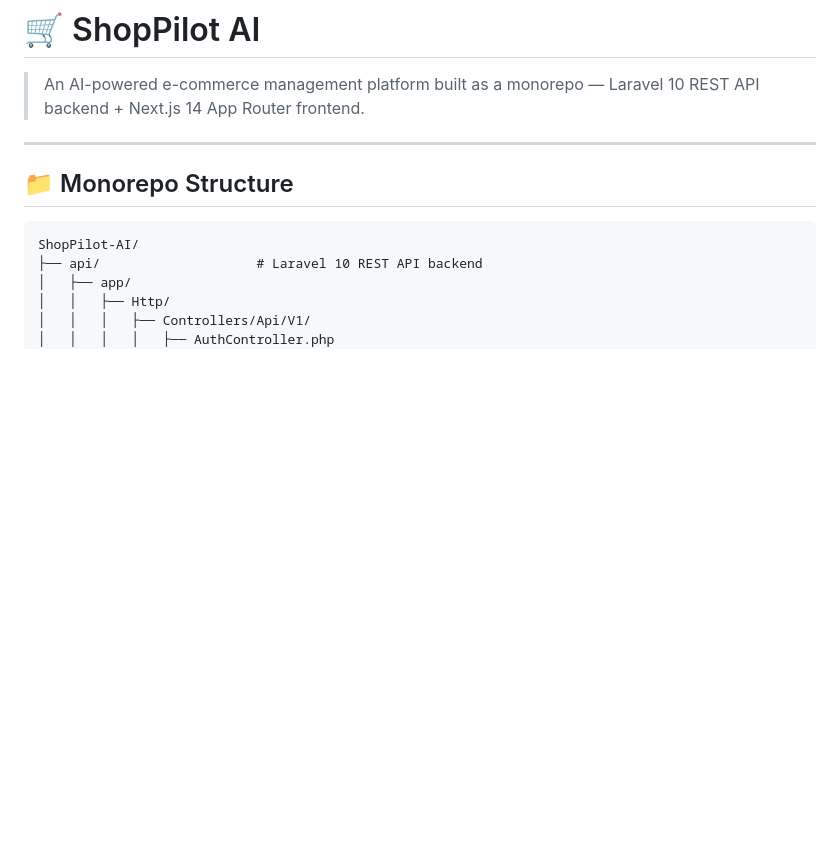
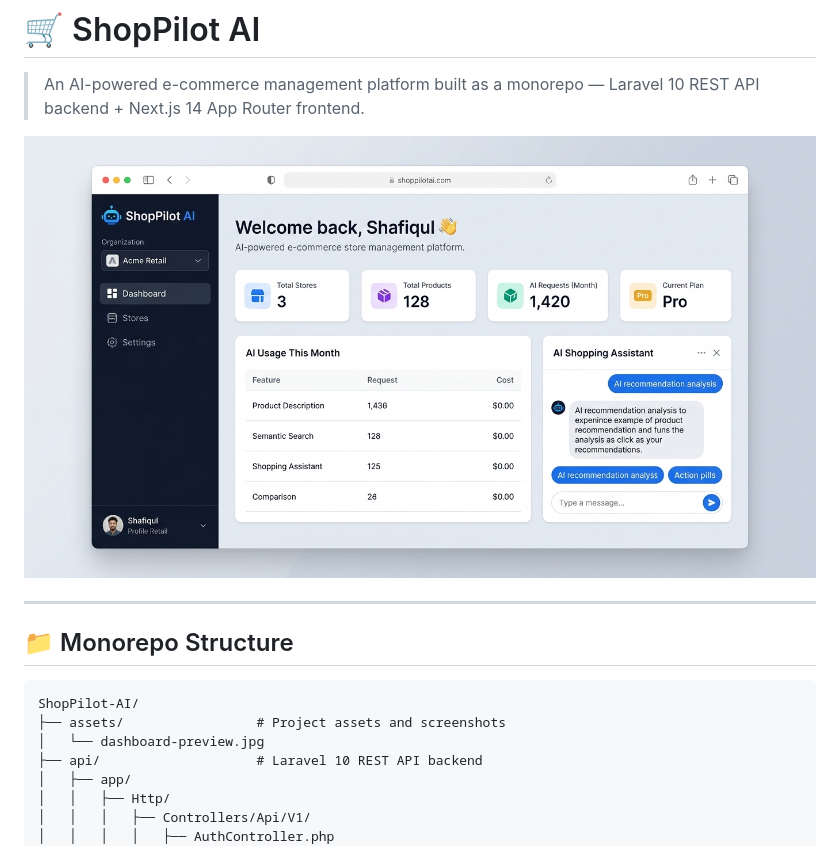
Before and after one commit to ShafiulAlamDev/ShopPilot-AI, a Markdown page: README.md, the part around the change. Drawn GitHub-style; pictures changed too: assets/dashboard-preview.jpg (added); blank space fills up the shorter version.

````diff
--- a/README.md
+++ b/README.md
@@ -1,6 +1,8 @@
 # 🛒 ShopPilot AI
 
 > An AI-powered e-commerce management platform built as a monorepo — Laravel 10 REST API backend + Next.js 14 App Router frontend.
+
+![ShopPilot AI Dashboard Preview](assets/dashboard-preview.jpg)
 
 ---
 
@@ -8,6 +10,8 @@
 
 ```
 ShopPilot-AI/
+├── assets/                 # Project assets and screenshots
+│   └── dashboard-preview.jpg
 ├── api/                    # Laravel 10 REST API backend
 │   ├── app/
 │   │   ├── Http/
````
Also changed, not shown: 1 other file.
